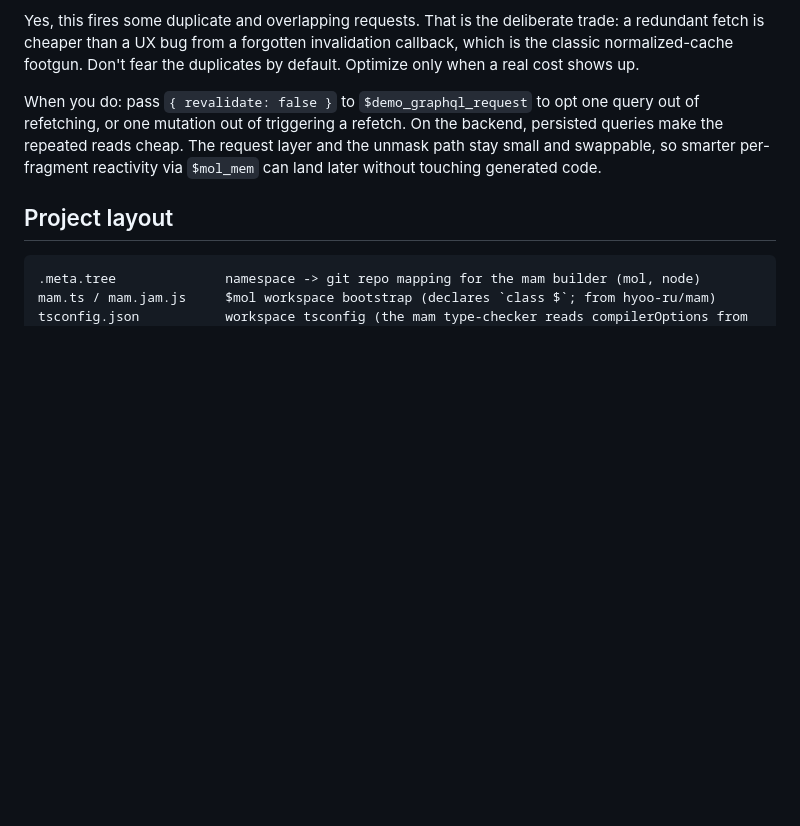
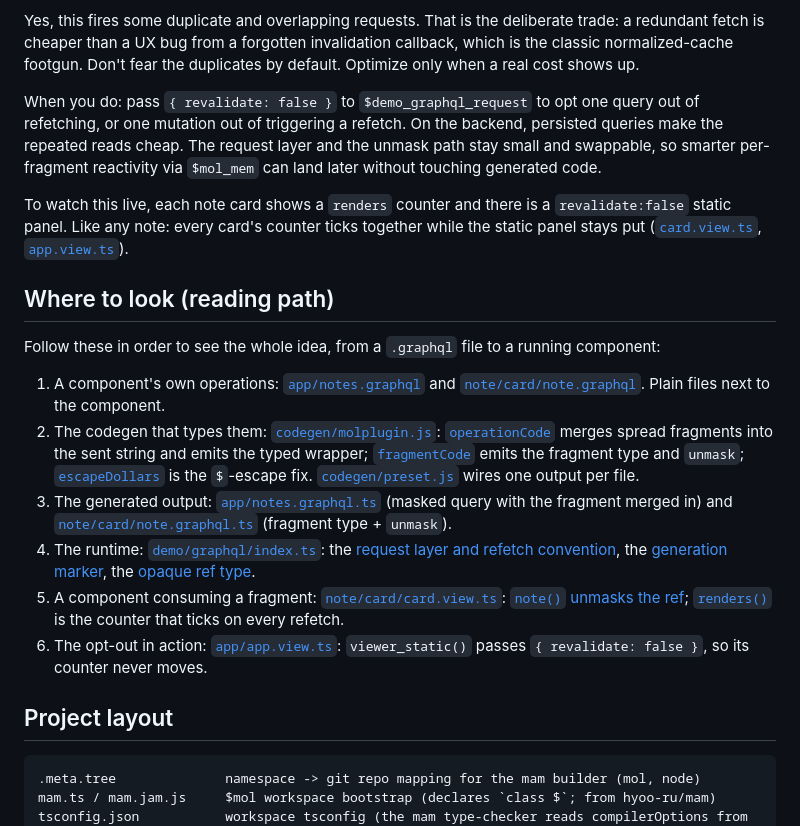
Before and after one commit to trip2g/mol_graphql, a Markdown page: README.md, the part around the change. Drawn GitHub-style; blank space fills up the shorter version.

Commit message:
docs: add reading-path with file:line links + live-counter pointer

````diff
--- a/README.md
+++ b/README.md
@@ -122,6 +122,35 @@ queries make the repeated reads cheap. The request layer and the unmask path sta
 and swappable, so smarter per-fragment reactivity via `$mol_mem` can land later without
 touching generated code.
 
+To watch this live, each note card shows a `renders` counter and there is a
+`revalidate:false` static panel. Like any note: every card's counter ticks together while
+the static panel stays put ([`card.view.ts`](demo/note/card/card.view.ts#L56-L69),
+[`app.view.ts`](demo/app/app.view.ts#L30-L60)).
+
+## Where to look (reading path)
+
+Follow these in order to see the whole idea, from a `.graphql` file to a running component:
+
+1. A component's own operations: [`app/notes.graphql`](demo/app/notes.graphql) and
+   [`note/card/note.graphql`](demo/note/card/note.graphql). Plain files next to the component.
+2. The codegen that types them: [`codegen/molplugin.js`](codegen/molplugin.js):
+   [`operationCode`](codegen/molplugin.js#L71-L104) merges spread fragments into the sent
+   string and emits the typed wrapper; [`fragmentCode`](codegen/molplugin.js#L105-L118)
+   emits the fragment type and `unmask`; [`escapeDollars`](codegen/molplugin.js#L67-L69) is
+   the `$`-escape fix. [`codegen/preset.js`](codegen/preset.js) wires one output per file.
+3. The generated output: [`app/notes.graphql.ts`](demo/app/notes.graphql.ts#L13-L30) (masked
+   query with the fragment merged in) and
+   [`note/card/note.graphql.ts`](demo/note/card/note.graphql.ts#L4-L13) (fragment type + `unmask`).
+4. The runtime: [`demo/graphql/index.ts`](demo/graphql/index.ts): the
+   [request layer and refetch convention](demo/graphql/index.ts#L35-L69), the
+   [generation marker](demo/graphql/index.ts#L26-L33), the
+   [opaque ref type](demo/graphql/index.ts#L69-L71).
+5. A component consuming a fragment: [`note/card/card.view.ts`](demo/note/card/card.view.ts):
+   [`note()` unmasks the ref](demo/note/card/card.view.ts#L15-L17);
+   [`renders()`](demo/note/card/card.view.ts#L56-L69) is the counter that ticks on every refetch.
+6. The opt-out in action: [`app/app.view.ts`](demo/app/app.view.ts#L44-L60):
+   `viewer_static()` passes `{ revalidate: false }`, so its counter never moves.
+
 ## Project layout
 
 ```
````
